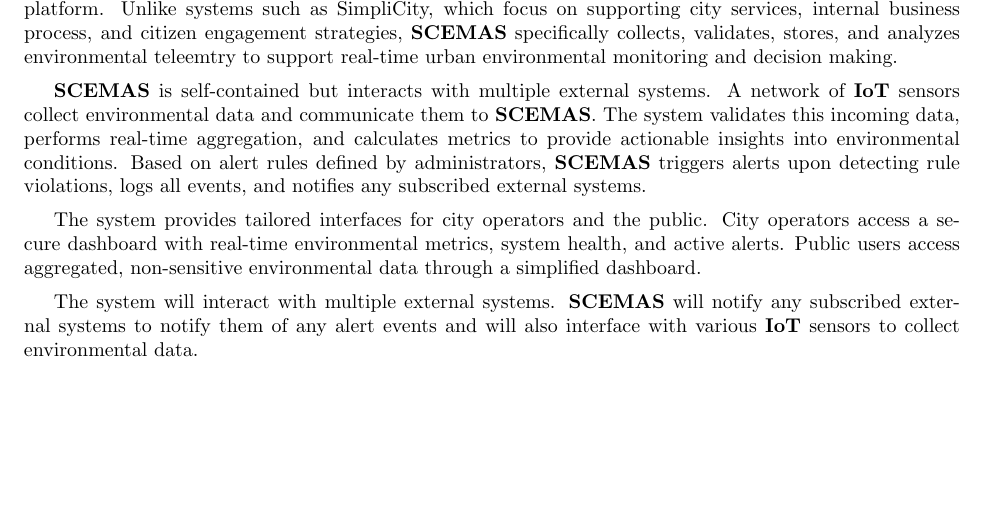
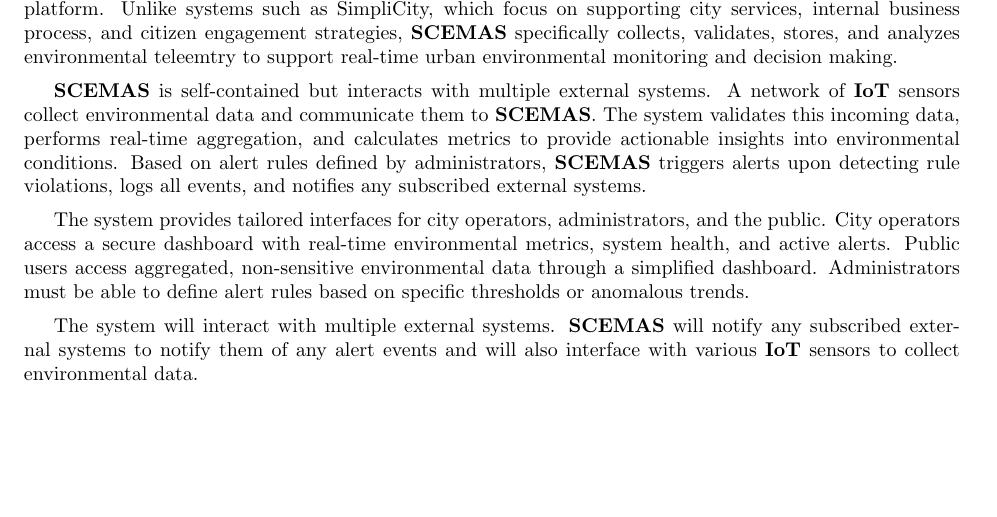
Before and after one commit to rv810/3A04-T02-Team3, a LaTeX document (SE3A04_D1_Template.tex, which reads SE3A04_D1_Product.tex): part of page 3 of 20, cut so that both start at the same text, the shorter picture padded with empty space. Compiled offline with pdfLaTeX.

Commit message:
added admin role to product description

```diff
--- a/SE3A04_D1_Product.tex
+++ b/SE3A04_D1_Product.tex
@@ -14,7 +14,7 @@
 
 \vspace{0.5em}
 
-The system provides tailored interfaces for city operators and the public. City operators access a secure dashboard with real-time environmental metrics, system health, and active alerts. Public users access aggregated, non-sensitive environmental data through a simplified dashboard.
+The system provides tailored interfaces for city operators, administrators, and the public. City operators access a secure dashboard with real-time environmental metrics, system health, and active alerts. Public users access aggregated, non-sensitive environmental data through a simplified dashboard. Administrators must be able to define alert rules based on specific thresholds or anomalous trends.
 
 \vspace{0.5em}
 
```
